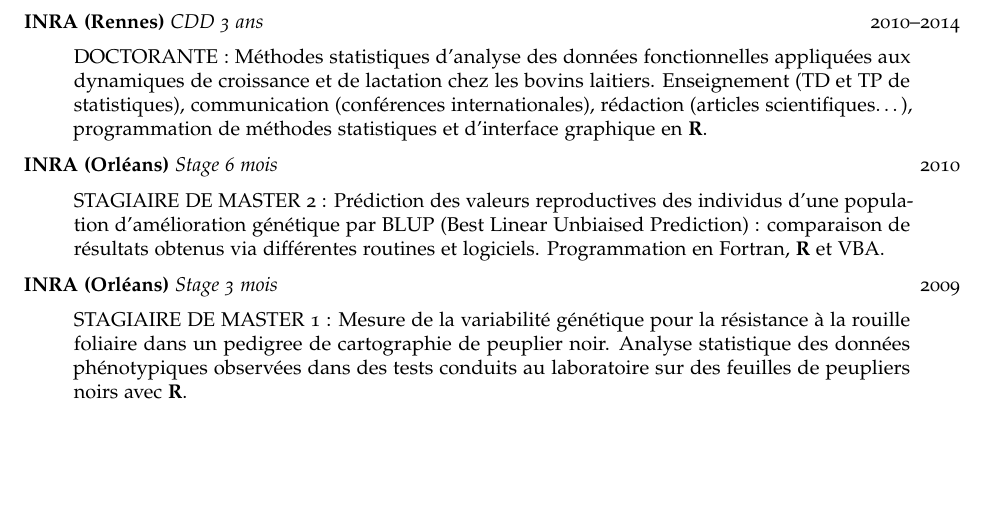
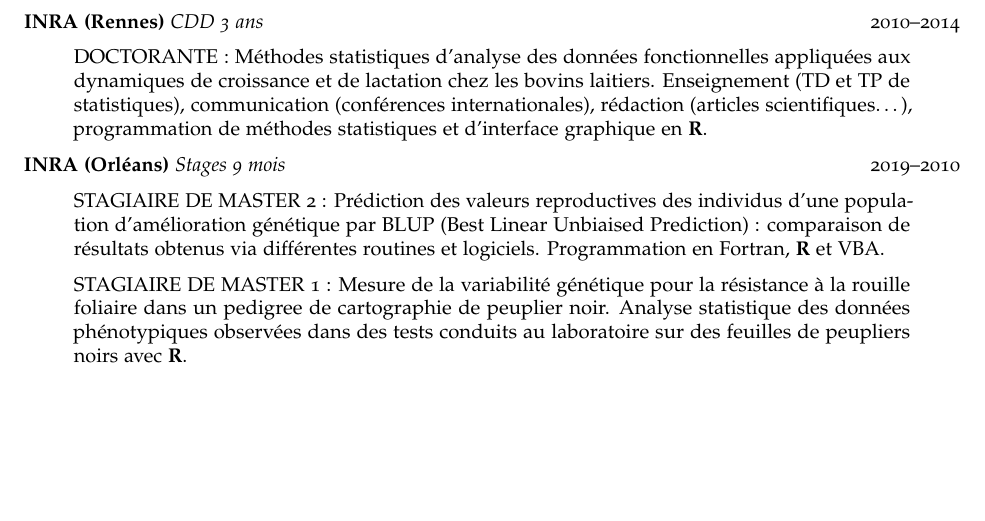
Before and after one commit to cecilesauder/Rmarkdown-CV, an R Markdown document (Sauder-cv2.Rmd): part of page 1 of 2, cut so that both start at the same text. The pictures show the output file Sauder-cv2.pdf that the author committed with the source.

Commit message:
regrouper stages

```diff
--- a/Sauder-cv2.Rmd
+++ b/Sauder-cv2.Rmd
@@ -68,13 +68,11 @@
 Méthodes statistiques d'analyse des données fonctionnelles
 appliquées aux dynamiques de croissance et de lactation chez les bovins laitiers. Enseignement (TD et TP de statistiques), communication (conférences internationales), rédaction (articles scientifiques...), programmation de méthodes statistiques et d'interface graphique en **R**.
 
-**INRA (Orléans)** *Stage 6 mois* \hfill 2010
+**INRA (Orléans)** *Stages 9 mois* \hfill 2019--2010
 
  > STAGIAIRE DE MASTER 2 :
 Prédiction des valeurs reproductives des individus d'une population
 d'amélioration génétique par BLUP (Best Linear Unbiaised Prediction) : comparaison de résultats obtenus via différentes routines et logiciels. Programmation en Fortran, **R** et VBA.
-
-**INRA (Orléans)** *Stage 3 mois* \hfill 2009
 
  > STAGIAIRE DE MASTER 1 :
 Mesure de la variabilité génétique pour la résistance à la rouille foliaire
```
Also changed, not shown: Sauder-cv2.pdf, 1 other file.
